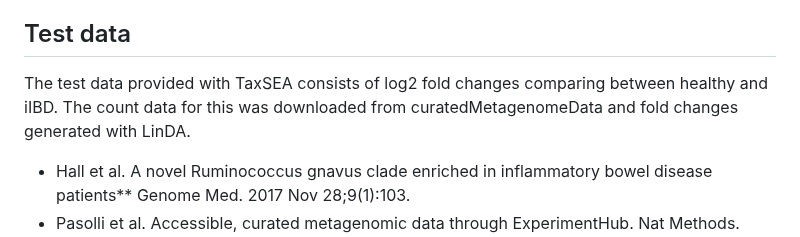
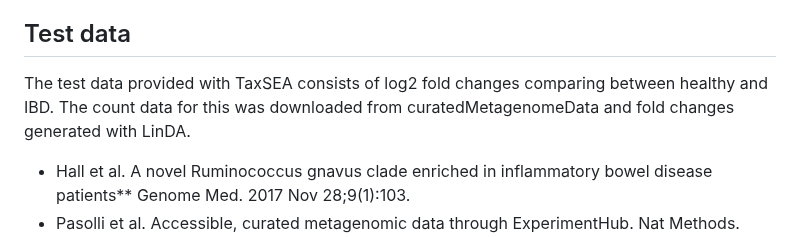
Before and after one commit to feargalr/TaxSEA, a Markdown page: README.md, the part around the change. Drawn GitHub-style.

```diff
--- a/README.md
+++ b/README.md
@@ -11,7 +11,7 @@ TaxSEA utilizes taxon sets generated from three reference databases (**gutMGene*
 - Wishart et. al. MiMeDB: the Human Microbial Metabolome Database Nucleic Acids Res. 2023 Jan 6;51(D1):D611-D620.
 
 ## Test data
-The test data provided with TaxSEA consists of log2 fold changes comparing between healthy and iIBD. The count data for this was downloaded from curatedMetagenomeData and fold changes generated with LinDA.
+The test data provided with TaxSEA consists of log2 fold changes comparing between healthy and IBD. The count data for this was downloaded from curatedMetagenomeData and fold changes generated with LinDA.
 - Hall et al. A novel Ruminococcus gnavus clade enriched in inflammatory bowel disease patients** Genome Med. 2017 Nov 28;9(1):103.
 - Pasolli et al. Accessible, curated metagenomic data through ExperimentHub. Nat Methods. 2017 Oct 31;14(11):1023-1024. doi: 10.1038/nmeth.4468.
 - Zhou et al. LinDA: linear models for differential abundance analysis of microbiome compositional data. Genome Biol. 2022 Apr 14;23(1):95.
```
